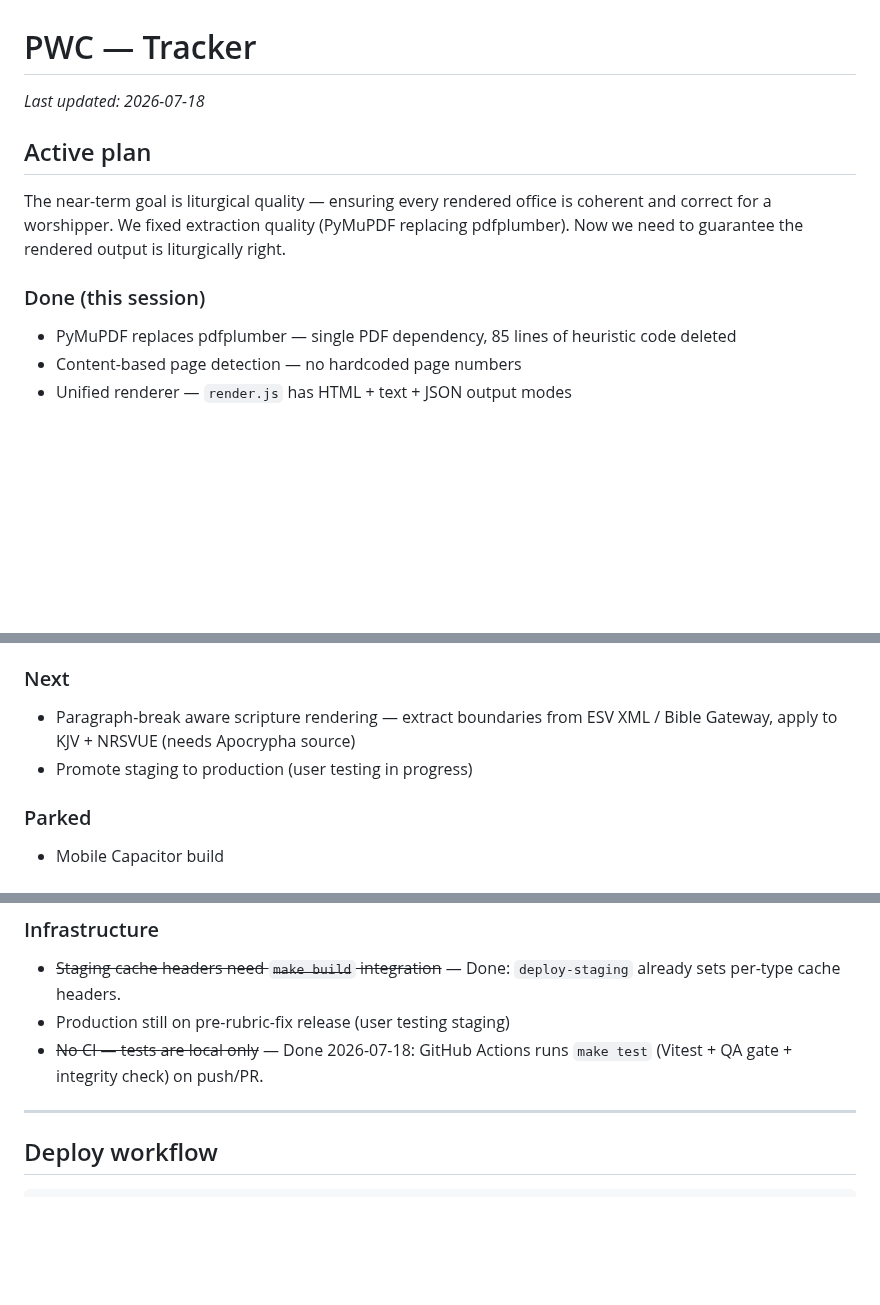
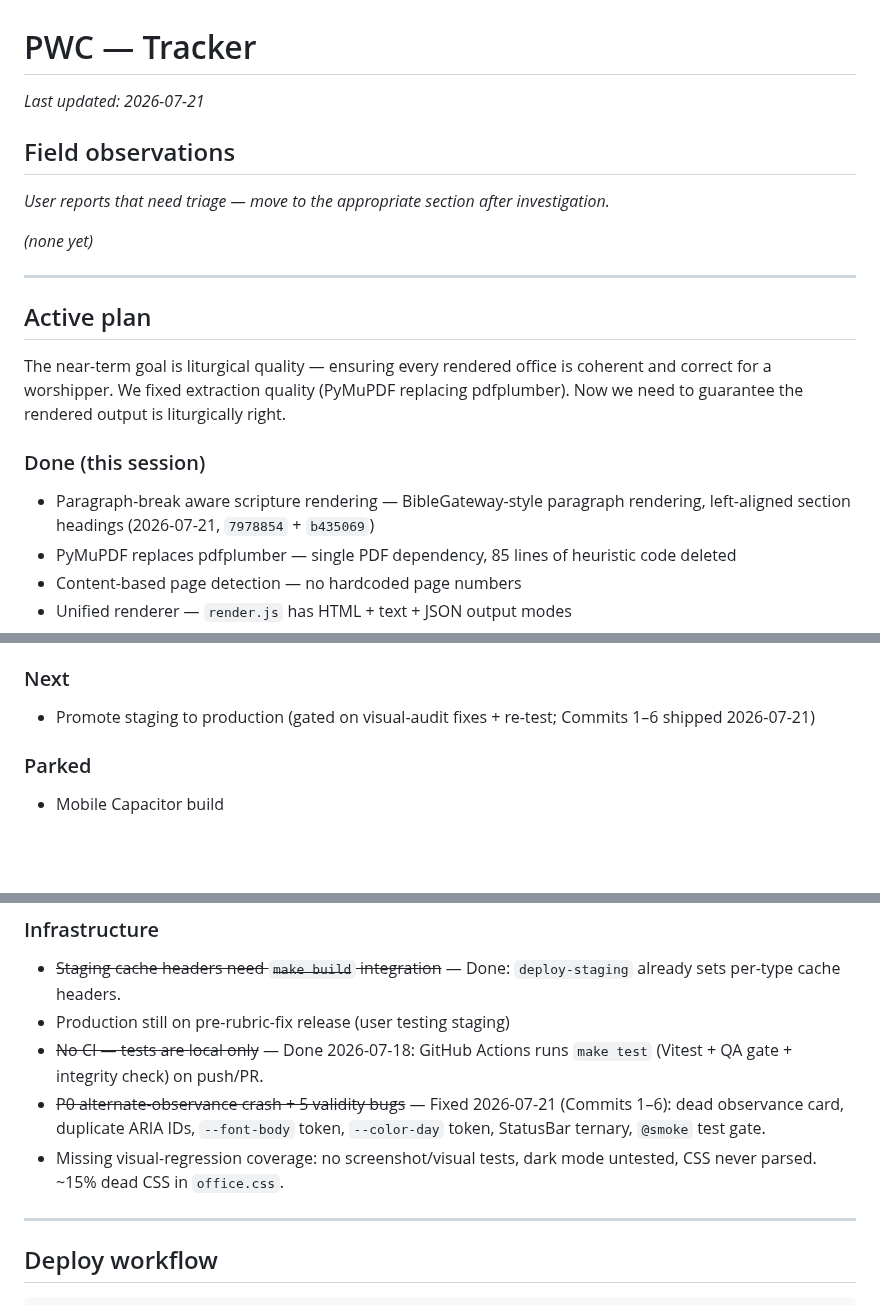
Before and after one commit to astaticvoid/pwc-office, a Markdown page: BUGS.md, 3 parts joined by grey strips. Drawn GitHub-style; blank space fills up the shorter version.

Commit message:
docs: tracker + AGENTS.md triage + drop audit doc from 2026-07-21 audit

```diff
--- a/BUGS.md
+++ b/BUGS.md
@@ -1,6 +1,14 @@
 # PWC — Tracker
 
-_Last updated: 2026-07-18_
+_Last updated: 2026-07-21_
+
+## Field observations
+
+_User reports that need triage — move to the appropriate section after investigation._
+
+_(none yet)_
+
+---
 
 ## Active plan
 
@@ -10,6 +18,7 @@ Now we need to guarantee the rendered output is liturgically right.
 
 ### Done (this session)
 
+- Paragraph-break aware scripture rendering — BibleGateway-style paragraph rendering, left-aligned section headings (2026-07-21, `7978854` + `b435069`)
 - PyMuPDF replaces pdfplumber — single PDF dependency, 85 lines of heuristic code deleted
 - Content-based page detection — no hardcoded page numbers
 - Unified renderer — `render.js` has HTML + text + JSON output modes
@@ -40,8 +49,7 @@ Now we need to guarantee the rendered output is liturgically right.
 
 ### Next
 
-- Paragraph-break aware scripture rendering — extract boundaries from ESV XML / Bible Gateway, apply to KJV + NRSVUE (needs Apocrypha source)
-- Promote staging to production (user testing in progress)
+- Promote staging to production (gated on visual-audit fixes + re-test; Commits 1–6 shipped 2026-07-21)
 
 ### Parked
 
@@ -67,6 +75,8 @@ Now we need to guarantee the rendered output is liturgically right.
 - ~~Staging cache headers need `make build` integration~~ — Done: `deploy-staging` already sets per-type cache headers.
 - Production still on pre-rubric-fix release (user testing staging)
 - ~~No CI — tests are local only~~ — Done 2026-07-18: GitHub Actions runs `make test` (Vitest + QA gate + integrity check) on push/PR.
+- ~~P0 alternate-observance crash + 5 validity bugs~~ — Fixed 2026-07-21 (Commits 1–6): dead observance card, duplicate ARIA IDs, `--font-body` token, `--color-day` token, StatusBar ternary, `@smoke` test gate.
+- Missing visual-regression coverage: no screenshot/visual tests, dark mode untested, CSS never parsed. ~15% dead CSS in `office.css`.
 
 ---
 
```
Also changed, not shown: AGENTS.md (+1 -1 lines), docs/AUDIT-2026-07-21.md (deleted, +0 -466 lines).
